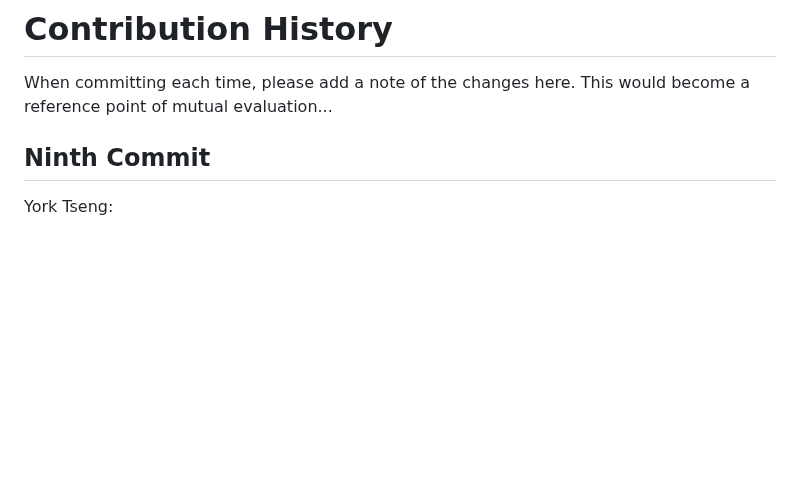
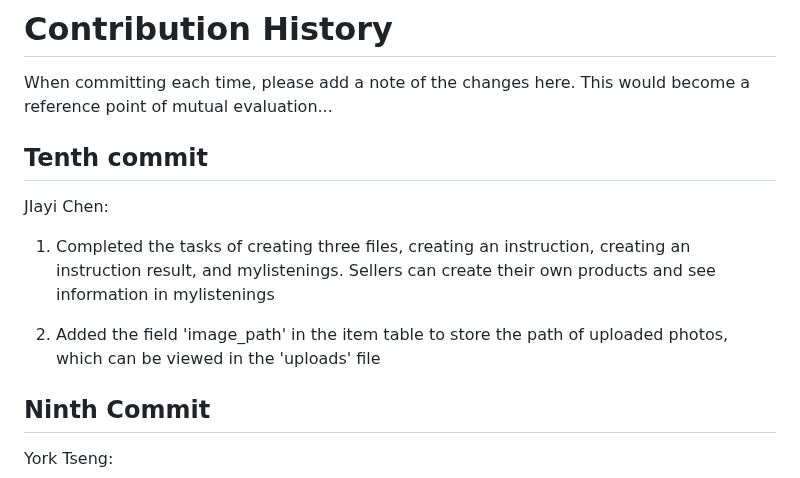
Before and after one commit to njukenanli/DataBase-Project-Auction-Website, a Markdown page: Readme.md, the part around the change. GitHub-like rendering; blank space fills up the shorter version.

```diff
--- a/Readme.md
+++ b/Readme.md
@@ -1,5 +1,14 @@
 # Contribution History #
 When committing each time, please add a note of the changes here. This would become a reference point of mutual evaluation...
+
+Tenth commit
+----------
+JIayi Chen:
+1. Completed the tasks of creating three files, creating an instruction, creating an instruction result, and mylistenings. Sellers can create their own products and see information in mylistenings
+
+2. Added the field 'image_path' in the item table to store the path of uploaded photos, which can be viewed in the 'uploads' file
+
+
 
 Ninth Commit
 ----------
```
